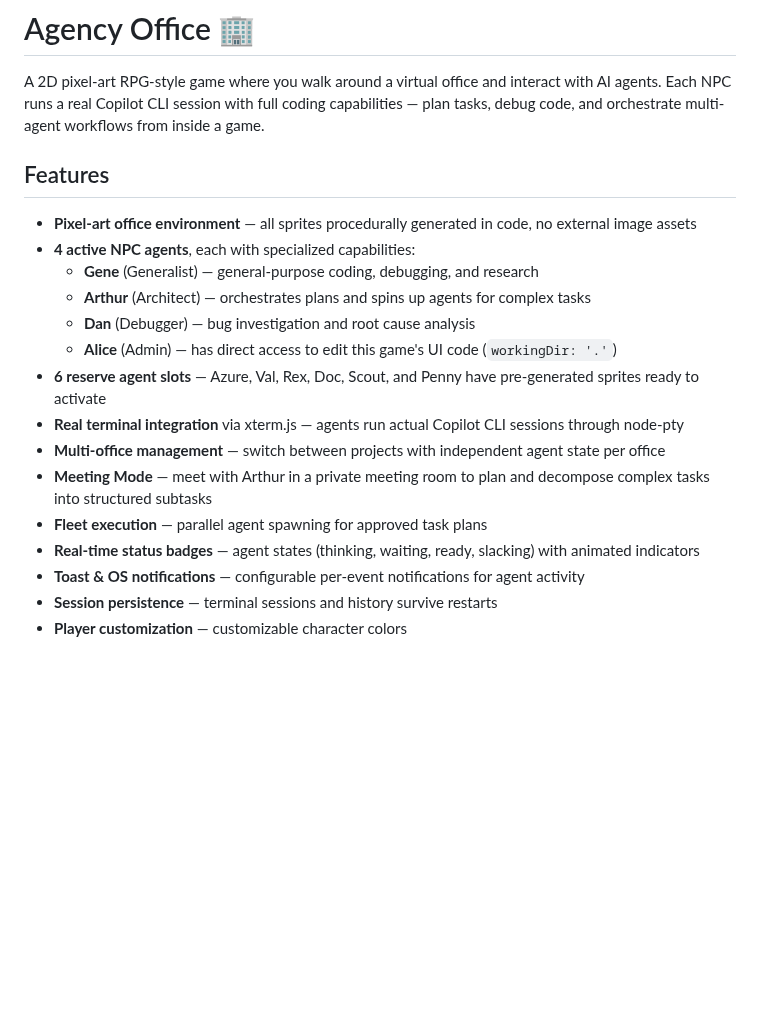
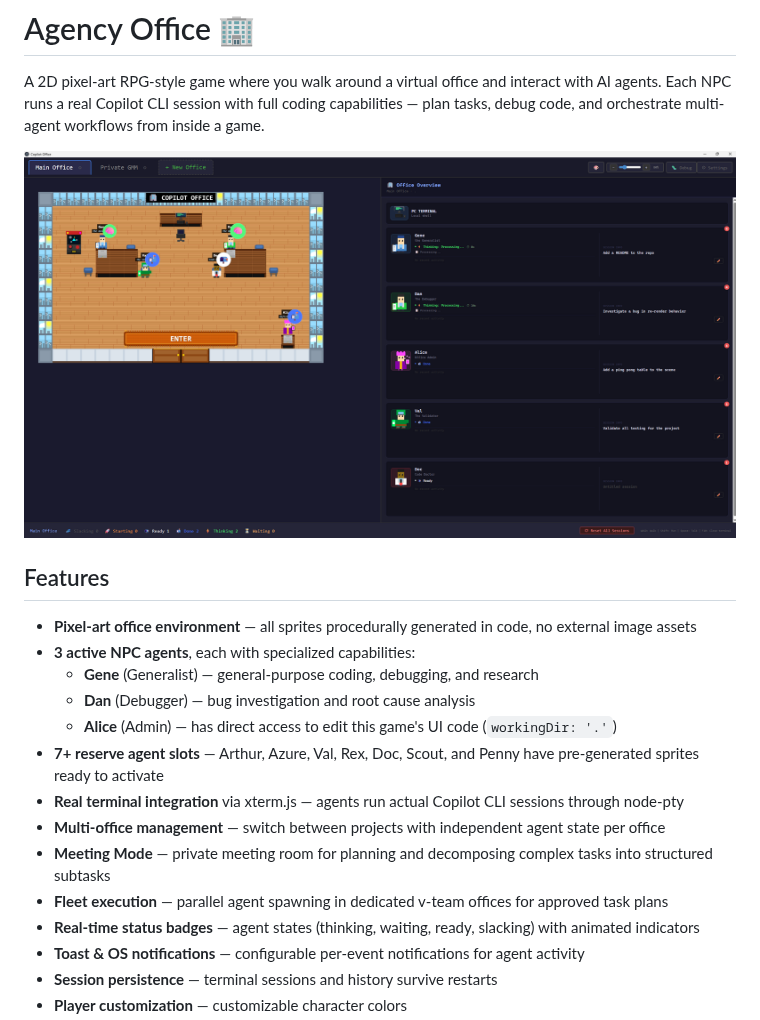
Before and after one commit to dan1510123/CopilotOffice, a Markdown page: README.md, the part around the change. GitHub-like rendering; pictures changed too: assets/game-screenshot.png (added); blank space fills up the shorter version.

Commit message:
docs: update README — add screenshot, remove Arthur from default office
- Add game screenshot (assets/game-screenshot.png)
- Update active agent count from 4 to 3 (Arthur toggled off)
- Move Arthur to reserve agents list
- Adjust Meeting Mode and fleet execution descriptions

Co-authored-by: Copilot <223556219+Copilot@users.noreply.github.com>

```diff
--- a/README.md
+++ b/README.md
@@ -2,19 +2,20 @@
 
 A 2D pixel-art RPG-style game where you walk around a virtual office and interact with AI agents. Each NPC runs a real Copilot CLI session with full coding capabilities — plan tasks, debug code, and orchestrate multi-agent workflows from inside a game.
 
+![Agency Office](assets/game-screenshot.png)
+
 ## Features
 
 - **Pixel-art office environment** — all sprites procedurally generated in code, no external image assets
-- **4 active NPC agents**, each with specialized capabilities:
+- **3 active NPC agents**, each with specialized capabilities:
   - **Gene** (Generalist) — general-purpose coding, debugging, and research
-  - **Arthur** (Architect) — orchestrates plans and spins up agents for complex tasks
   - **Dan** (Debugger) — bug investigation and root cause analysis
   - **Alice** (Admin) — has direct access to edit this game's UI code (`workingDir: '.'`)
-- **6 reserve agent slots** — Azure, Val, Rex, Doc, Scout, and Penny have pre-generated sprites ready to activate
+- **7+ reserve agent slots** — Arthur, Azure, Val, Rex, Doc, Scout, and Penny have pre-generated sprites ready to activate
 - **Real terminal integration** via xterm.js — agents run actual Copilot CLI sessions through node-pty
 - **Multi-office management** — switch between projects with independent agent state per office
-- **Meeting Mode** — meet with Arthur in a private meeting room to plan and decompose complex tasks into structured subtasks
-- **Fleet execution** — parallel agent spawning for approved task plans
+- **Meeting Mode** — private meeting room for planning and decomposing complex tasks into structured subtasks
+- **Fleet execution** — parallel agent spawning in dedicated v-team offices for approved task plans
 - **Real-time status badges** — agent states (thinking, waiting, ready, slacking) with animated indicators
 - **Toast & OS notifications** — configurable per-event notifications for agent activity
 - **Session persistence** — terminal sessions and history survive restarts
```
